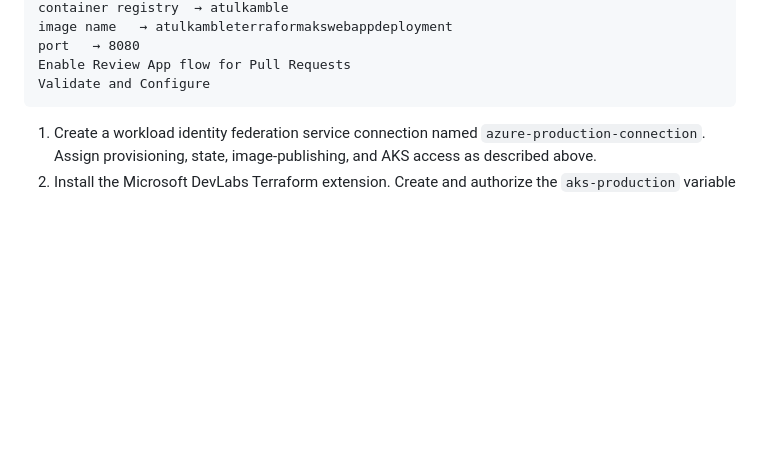
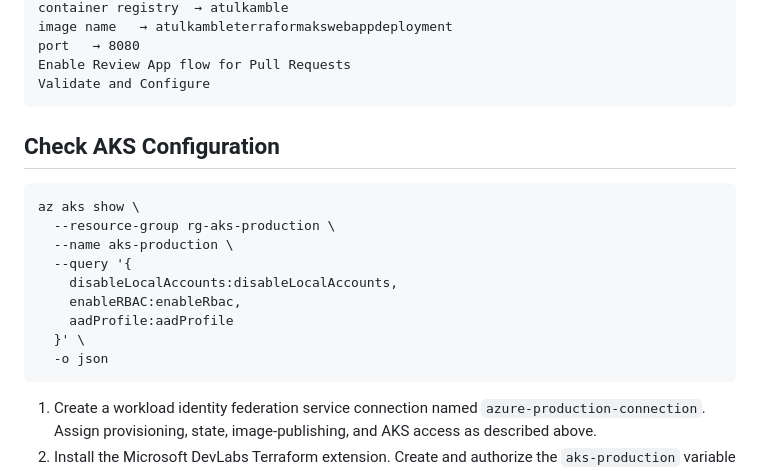
Before and after one commit to atulkamble/terraform-aks-webapp-deployment, a Markdown page: README.md, the part around the change. Drawn GitHub-style; blank space fills up the shorter version.

````diff
--- a/README.md
+++ b/README.md
@@ -306,6 +306,18 @@ port   → 8080
 Enable Review App flow for Pull Requests
 Validate and Configure
 ```
+## Check AKS Configuration
+```
+az aks show \
+  --resource-group rg-aks-production \
+  --name aks-production \
+  --query '{
+    disableLocalAccounts:disableLocalAccounts,
+    enableRBAC:enableRbac,
+    aadProfile:aadProfile
+  }' \
+  -o json
+```
 
 1. Create a workload identity federation service connection named `azure-production-connection`. Assign provisioning, state, image-publishing, and AKS access as described above.
 2. Install the Microsoft DevLabs Terraform extension. Create and authorize the `aks-production` variable group.
````
